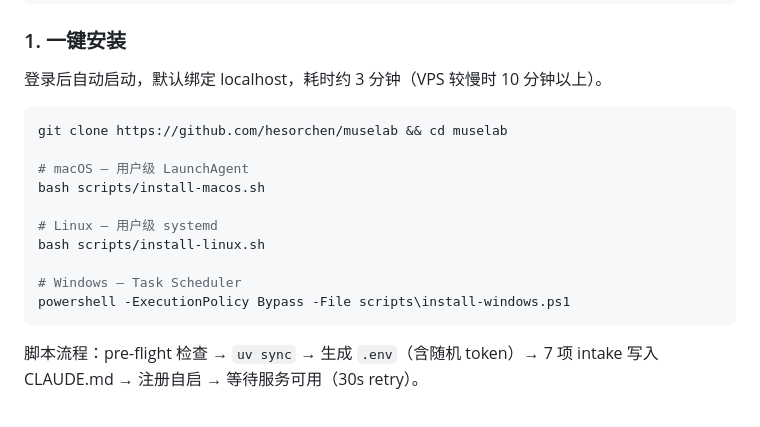
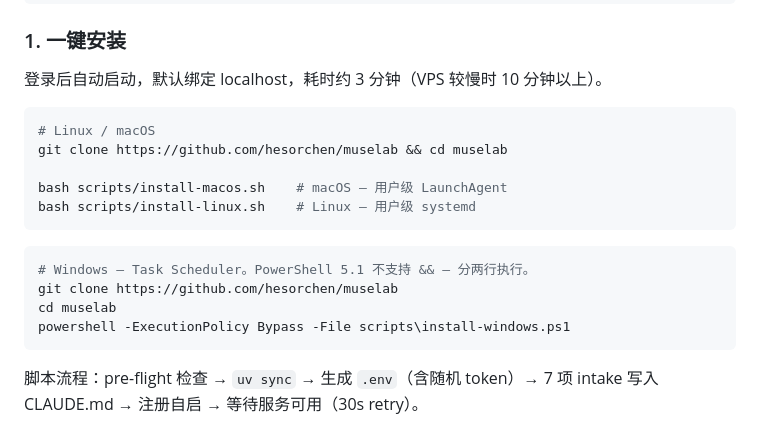
Before and after one commit to hesorchen/muselab, a Markdown page: README_zh.md, the part around the change. GitHub-like rendering.

````diff
--- a/README_zh.md
+++ b/README_zh.md
@@ -114,15 +114,17 @@ powershell -c "irm https://astral.sh/uv/install.ps1 | iex"
 登录后自动启动，默认绑定 localhost，耗时约 3 分钟（VPS 较慢时 10 分钟以上）。
 
 ```bash
+# Linux / macOS
 git clone https://github.com/hesorchen/muselab && cd muselab
 
-# macOS — 用户级 LaunchAgent
-bash scripts/install-macos.sh
+bash scripts/install-macos.sh    # macOS — 用户级 LaunchAgent
+bash scripts/install-linux.sh    # Linux — 用户级 systemd
+```
 
-# Linux — 用户级 systemd
-bash scripts/install-linux.sh
-
-# Windows — Task Scheduler
+```powershell
+# Windows — Task Scheduler。PowerShell 5.1 不支持 && — 分两行执行。
+git clone https://github.com/hesorchen/muselab
+cd muselab
 powershell -ExecutionPolicy Bypass -File scripts\install-windows.ps1
 ```
 
````
Also changed, not shown: README.md (+8 -6 lines).
